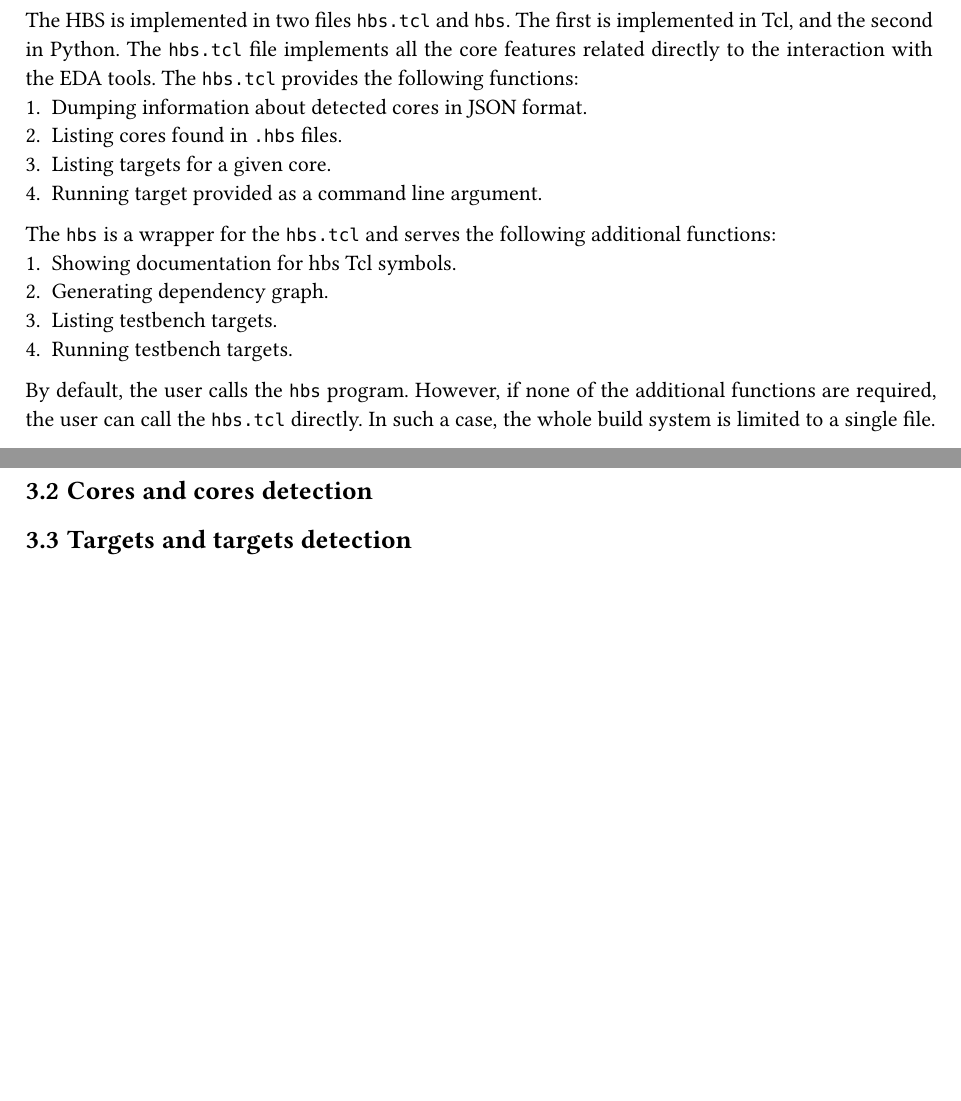
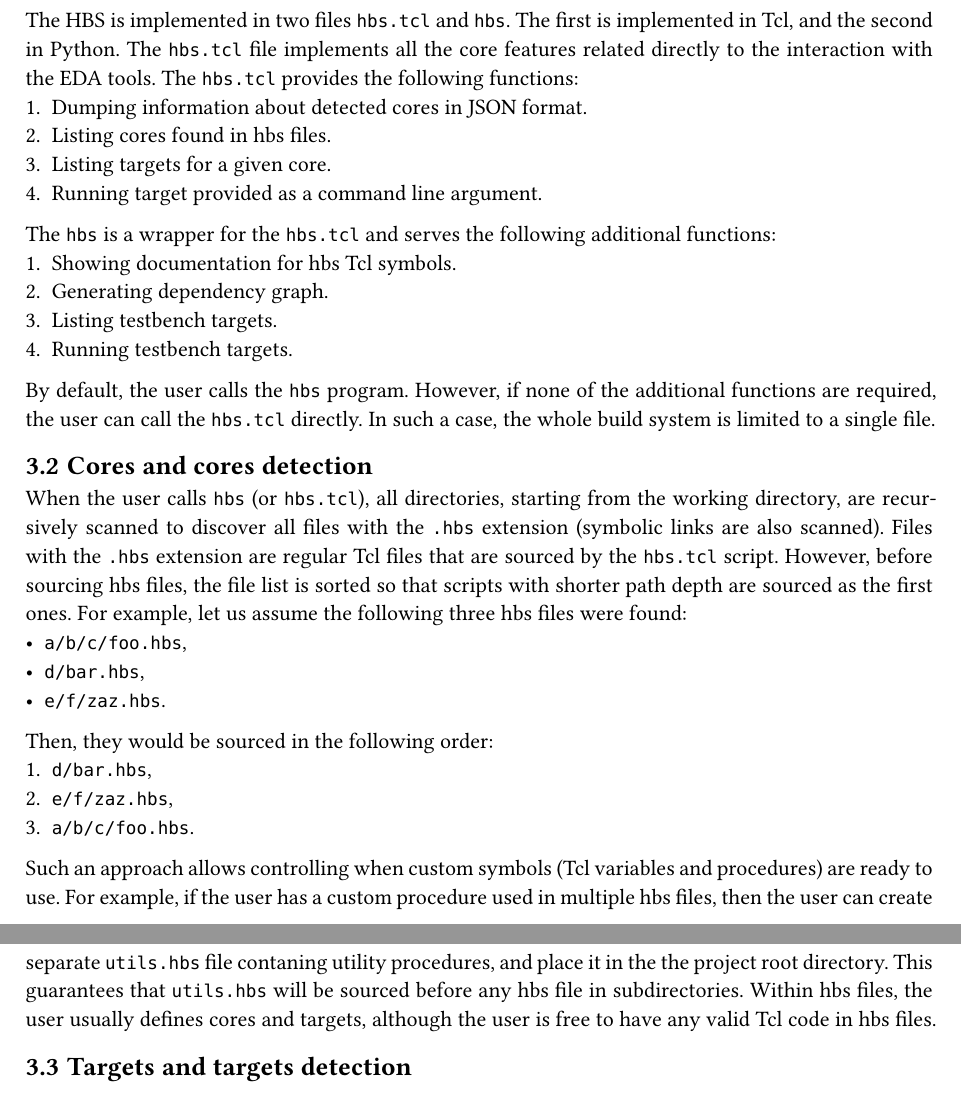
Before and after one commit to m-kru/hbs, a Typst document (user-manual/main.typ, which reads user-manual/architecture.typ): two parts of pages 7 and 8 of 9, joined at a grey line, cut so that both start at the same text, the shorter picture padded with empty space. Compiled offline with Typst 0.15.

Commit message:
user-manual: Add more architecture description

```diff
--- a/user-manual/architecture.typ
+++ b/user-manual/architecture.typ
@@ -51,6 +51,24 @@ However, if none of the additional functions are required, the user can call the
 In such a case, the whole build system is limited to a single file.
 
 == Cores and cores detection
+
+When the user calls `hbs` (or `hbs.tcl`), all directories, starting from the working directory, are recursively scanned to discover all files with the `.hbs` extension (symbolic links are also scanned).
+Files with the `.hbs` extension are regular Tcl files that are sourced by the `hbs.tcl` script.
+However, before sourcing hbs files, the file list is sorted so that scripts with shorter path depth are sourced as the first ones.
+For example, let us assume the following three hbs files were found:
+- `a/b/c/foo.hbs`,
+- `d/bar.hbs`,
+- `e/f/zaz.hbs`.
+
+Then, they would be sourced in the following order:
++ `d/bar.hbs`,
++ `e/f/zaz.hbs`,
++ `a/b/c/foo.hbs`.
+
+Such an approach allows controlling when custom symbols (Tcl variables and procedures) are ready to use.
+For example, if the user has a custom procedure used in multiple hbs files, then the user can create separate `utils.hbs` file contaning utility procedures, and place it in the the project root directory.
+This guarantees that `utils.hbs` will be sourced before any hbs file in subdirectories.
+Within hbs files, the user usually defines cores and targets, although the user is free to have any valid Tcl code in hbs files.
 
 == Targets and targets detection
 
```
Also changed, not shown: user-manual/hbs-user-manual.pdf, user-manual/architecture.typ (2 more changed lines).
